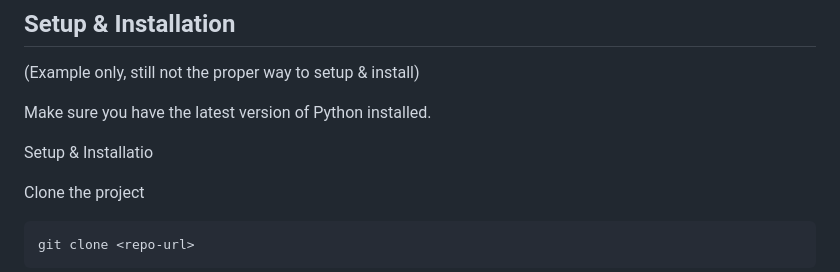
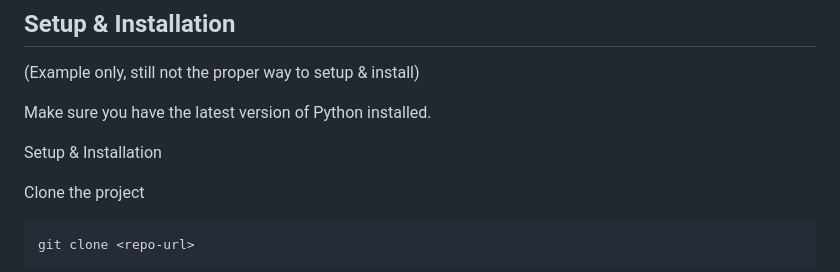
Before and after one commit to Reymarkk/myPUPQCDocs, a Markdown page: README.md, the part around the change. Drawn GitHub-style.

````diff
--- a/README.md
+++ b/README.md
@@ -6,7 +6,7 @@ It offers various submodules and functionalities that enable students, alumni, a
 
 Make sure you have the latest version of Python installed.
 
-Setup & Installatio
+Setup & Installation
 
 Clone the project
 ```bash
````
